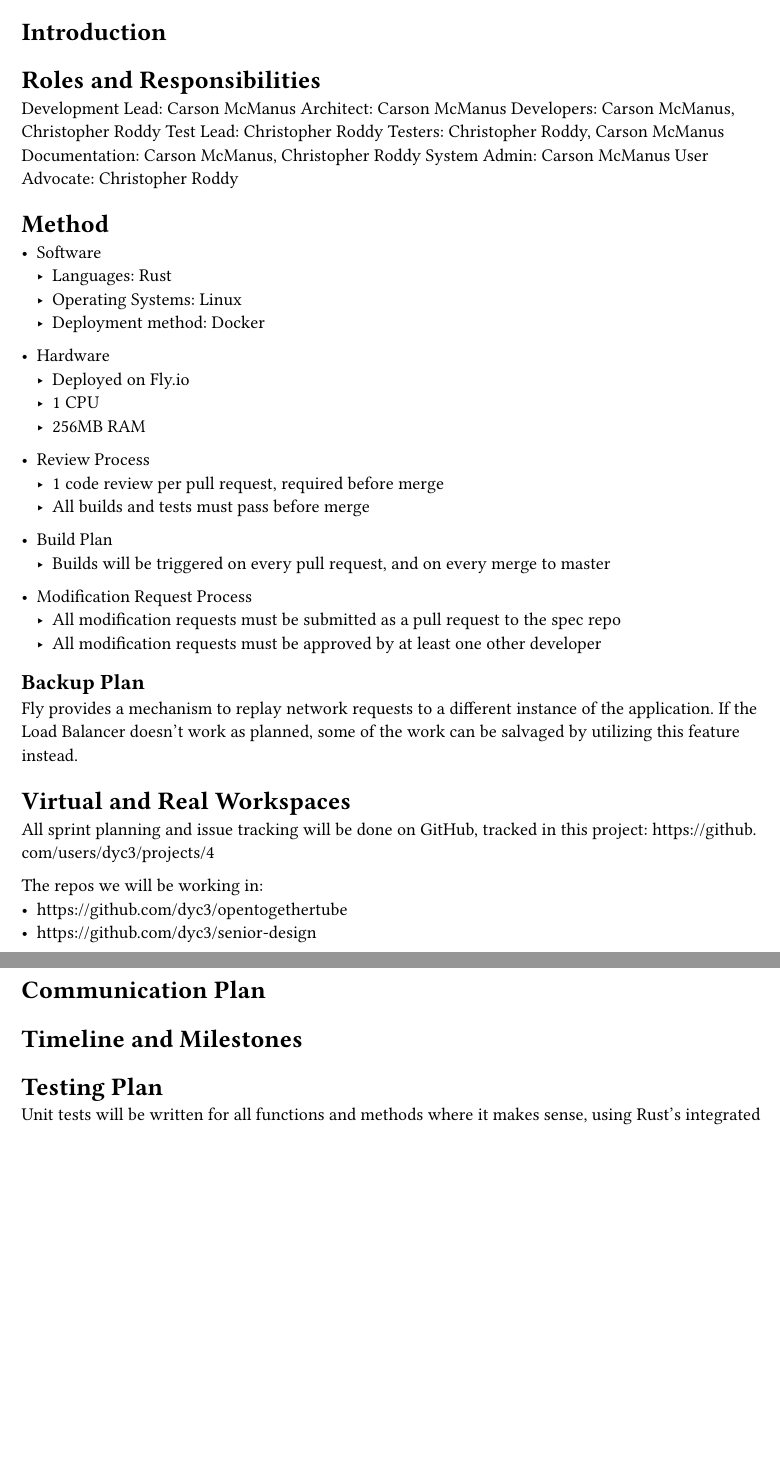
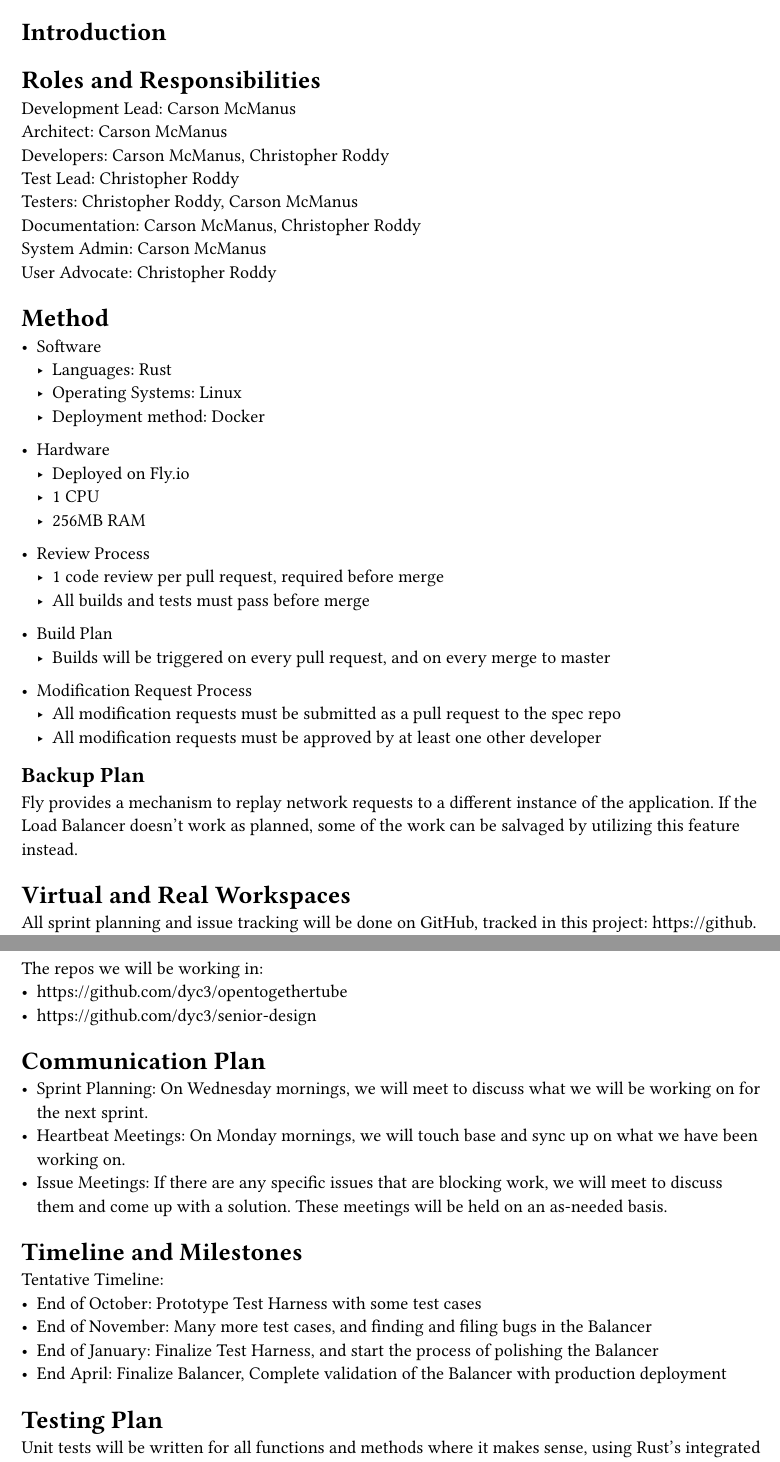
Before and after one commit to dyc3/senior-design, a Typst document (dev-plan/dev-plan.typ): two parts of pages 1 and 2 of 2, joined at a grey line, cut so that both start at the same text, the shorter picture padded with empty space. Compiled offline with Typst 0.15.

Commit message:
complete required sections of the dev plan

```diff
--- a/dev-plan/dev-plan.typ
+++ b/dev-plan/dev-plan.typ
@@ -24,13 +24,13 @@
 
 = Roles and Responsibilities
 
-Development Lead: Carson McManus
-Architect: Carson McManus
-Developers: Carson McManus, Christopher Roddy
-Test Lead: Christopher Roddy
-Testers: Christopher Roddy, Carson McManus
-Documentation: Carson McManus, Christopher Roddy
-System Admin: Carson McManus
+Development Lead: Carson McManus \
+Architect: Carson McManus \
+Developers: Carson McManus, Christopher Roddy \
+Test Lead: Christopher Roddy \
+Testers: Christopher Roddy, Carson McManus \
+Documentation: Carson McManus, Christopher Roddy \
+System Admin: Carson McManus \
 User Advocate: Christopher Roddy
 
 = Method
@@ -63,7 +63,7 @@
 
 = Virtual and Real Workspaces
 
-All sprint planning and issue tracking will be done on GitHub, tracked in this project: #link("https://github.com/users/dyc3/projects/4")
+All sprint planning and issue tracking will be done on GitHub, tracked in this project: https://github.com/users/dyc3/projects/4
 
 The repos we will be working in:
 - https://github.com/dyc3/opentogethertube
@@ -71,7 +71,17 @@
 
 = Communication Plan
 
+- Sprint Planning: On Wednesday mornings, we will meet to discuss what we will be working on for the next sprint.
+- Heartbeat Meetings: On Monday mornings, we will touch base and sync up on what we have been working on.
+- Issue Meetings: If there are any specific issues that are blocking work, we will meet to discuss them and come up with a solution. These meetings will be held on an as-needed basis.
+
 = Timeline and Milestones
+
+Tentative Timeline:
+- End of October: Prototype Test Harness with some test cases
+- End of November: Many more test cases, and finding and filing bugs in the Balancer
+- End of January: Finalize Test Harness, and start the process of polishing the Balancer
+- End April: Finalize Balancer, Complete validation of the Balancer with production deployment
 
 = Testing Plan
 
```
